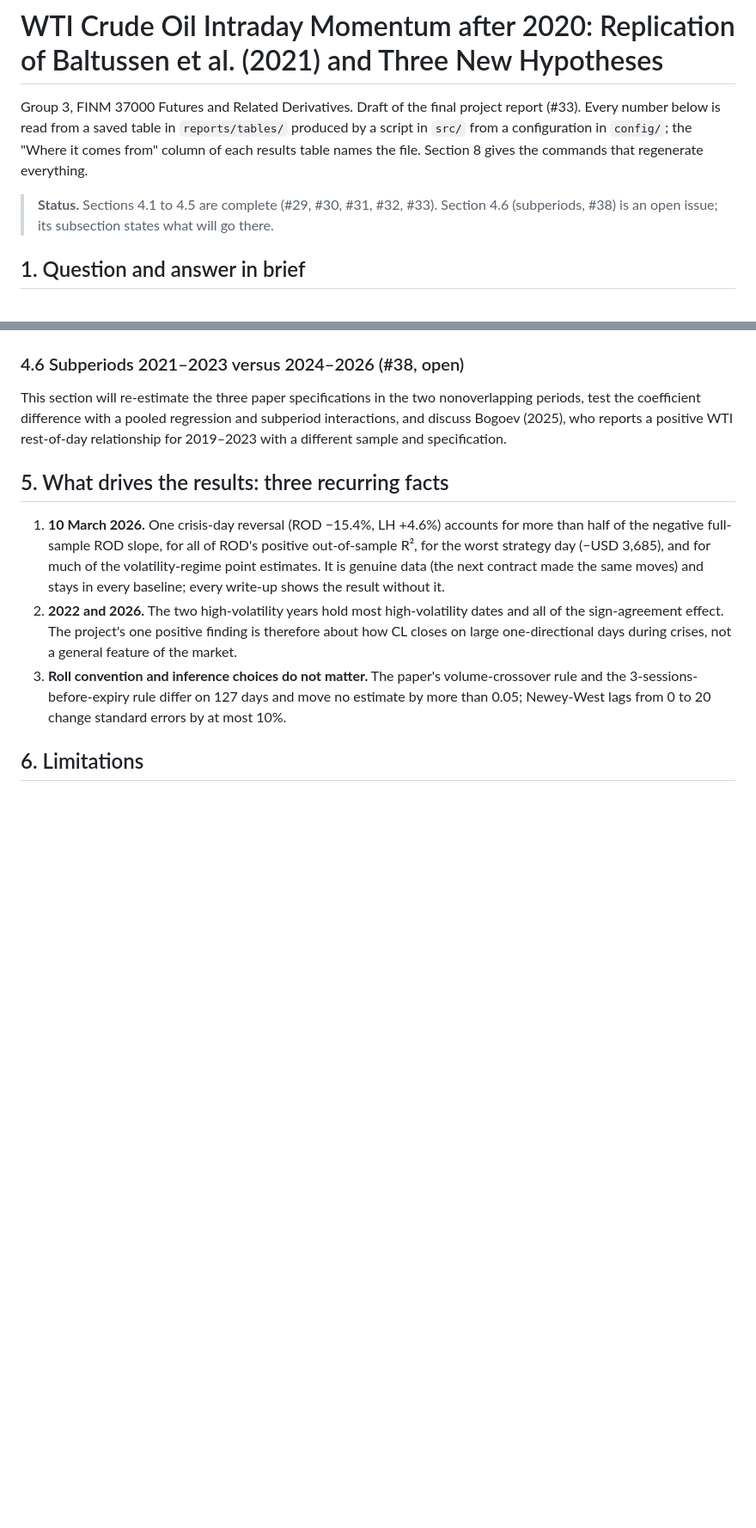
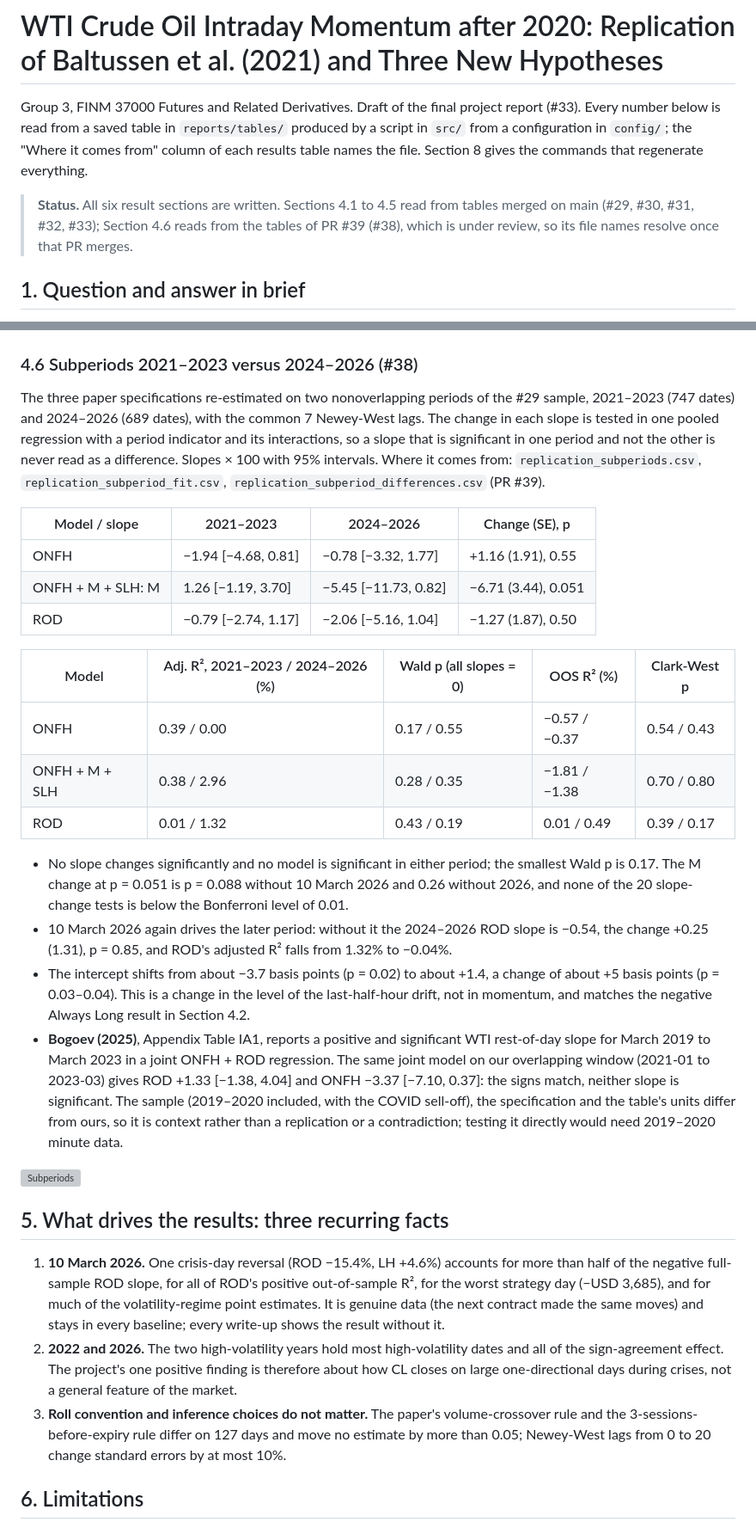
Before and after one commit to gwino/futures-project-group3, a Markdown page: reports/final_report.md, 2 parts joined by grey strips. Shown at 86% size. GitHub-like rendering; blank space fills up the shorter version; grey boxes are pictures that could not be loaded.

Commit message:
Report the subperiod results of PR #39 in the final report (#33)
Fill Section 4.6 and the summary row for #38 from the tables of PR #39,
add its command to the reproduction steps and the README, credit it in
the contributions table, and cite Bogoev (2025).

```diff
--- a/reports/final_report.md
+++ b/reports/final_report.md
@@ -2,7 +2,7 @@
 
 Group 3, FINM 37000 Futures and Related Derivatives. Draft of the final project report (#33). Every number below is read from a saved table in `reports/tables/` produced by a script in `src/` from a configuration in `config/`; the "Where it comes from" column of each results table names the file. Section 8 gives the commands that regenerate everything.
 
-> **Status.** Sections 4.1 to 4.5 are complete (#29, #30, #31, #32, #33). Section 4.6 (subperiods, #38) is an open issue; its subsection states what will go there.
+> **Status.** All six result sections are written. Sections 4.1 to 4.5 read from tables merged on main (#29, #30, #31, #32, #33); Section 4.6 reads from the tables of PR #39 (#38), which is under review, so its file names resolve once that PR merges.
 
 ## 1. Question and answer in brief
 
@@ -150,9 +150,28 @@ At 13:00 CT the signs of ON and DAY classify each day as agreement (ON+/DAY+, ON
 
 ![Two-dimensional view](figures/sign_agreement_grid.png)
 
-### 4.6 Subperiods 2021–2023 versus 2024–2026 (#38, open)
+### 4.6 Subperiods 2021–2023 versus 2024–2026 (#38)
 
-This section will re-estimate the three paper specifications in the two nonoverlapping periods, test the coefficient difference with a pooled regression and subperiod interactions, and discuss Bogoev (2025), who reports a positive WTI rest-of-day relationship for 2019–2023 with a different sample and specification.
+The three paper specifications re-estimated on two nonoverlapping periods of the #29 sample, 2021–2023 (747 dates) and 2024–2026 (689 dates), with the common 7 Newey-West lags. The change in each slope is tested in one pooled regression with a period indicator and its interactions, so a slope that is significant in one period and not the other is never read as a difference. Slopes × 100 with 95% intervals. Where it comes from: `replication_subperiods.csv`, `replication_subperiod_fit.csv`, `replication_subperiod_differences.csv` (PR #39).
+
+| Model / slope | 2021–2023 | 2024–2026 | Change (SE), p |
+|---|---|---|---|
+| ONFH | −1.94 [−4.68, 0.81] | −0.78 [−3.32, 1.77] | +1.16 (1.91), 0.55 |
+| ONFH + M + SLH: M | 1.26 [−1.19, 3.70] | −5.45 [−11.73, 0.82] | −6.71 (3.44), 0.051 |
+| ROD | −0.79 [−2.74, 1.17] | −2.06 [−5.16, 1.04] | −1.27 (1.87), 0.50 |
+
+| Model | Adj. R², 2021–2023 / 2024–2026 (%) | Wald p (all slopes = 0) | OOS R² (%) | Clark-West p |
+|---|---|---|---|---|
+| ONFH | 0.39 / 0.00 | 0.17 / 0.55 | −0.57 / −0.37 | 0.54 / 0.43 |
+| ONFH + M + SLH | 0.38 / 2.96 | 0.28 / 0.35 | −1.81 / −1.38 | 0.70 / 0.80 |
+| ROD | 0.01 / 1.32 | 0.43 / 0.19 | 0.01 / 0.49 | 0.39 / 0.17 |
+
+- No slope changes significantly and no model is significant in either period; the smallest Wald p is 0.17. The M change at p = 0.051 is p = 0.088 without 10 March 2026 and 0.26 without 2026, and none of the 20 slope-change tests is below the Bonferroni level of 0.01.
+- 10 March 2026 again drives the later period: without it the 2024–2026 ROD slope is −0.54, the change +0.25 (1.31), p = 0.85, and ROD's adjusted R² falls from 1.32% to −0.04%.
+- The intercept shifts from about −3.7 basis points (p = 0.02) to about +1.4, a change of about +5 basis points (p = 0.03–0.04). This is a change in the level of the last-half-hour drift, not in momentum, and matches the negative Always Long result in Section 4.2.
+- **Bogoev (2025)**, Appendix Table IA1, reports a positive and significant WTI rest-of-day slope for March 2019 to March 2023 in a joint ONFH + ROD regression. The same joint model on our overlapping window (2021-01 to 2023-03) gives ROD +1.33 [−1.38, 4.04] and ONFH −3.37 [−7.10, 0.37]: the signs match, neither slope is significant. The sample (2019–2020 included, with the COVID sell-off), the specification and the table's units differ from ours, so it is context rather than a replication or a contradiction; testing it directly would need 2019–2020 minute data.
+
+![Subperiods](figures/replication_subperiods.png)
 
 ## 5. What drives the results: three recurring facts
 
```
Also changed, not shown: other parts of reports/final_report.md (+6 -4 lines), README.md (+1 -0 lines).
